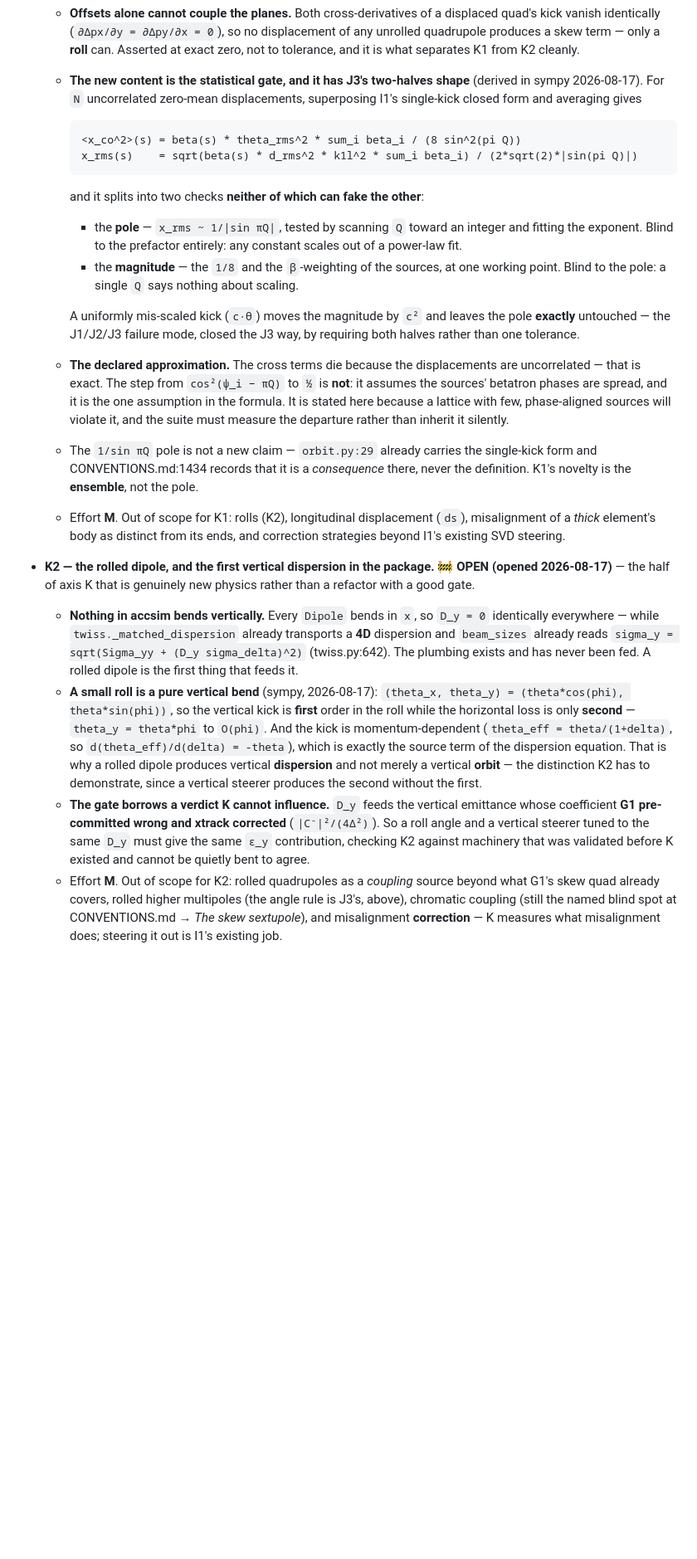
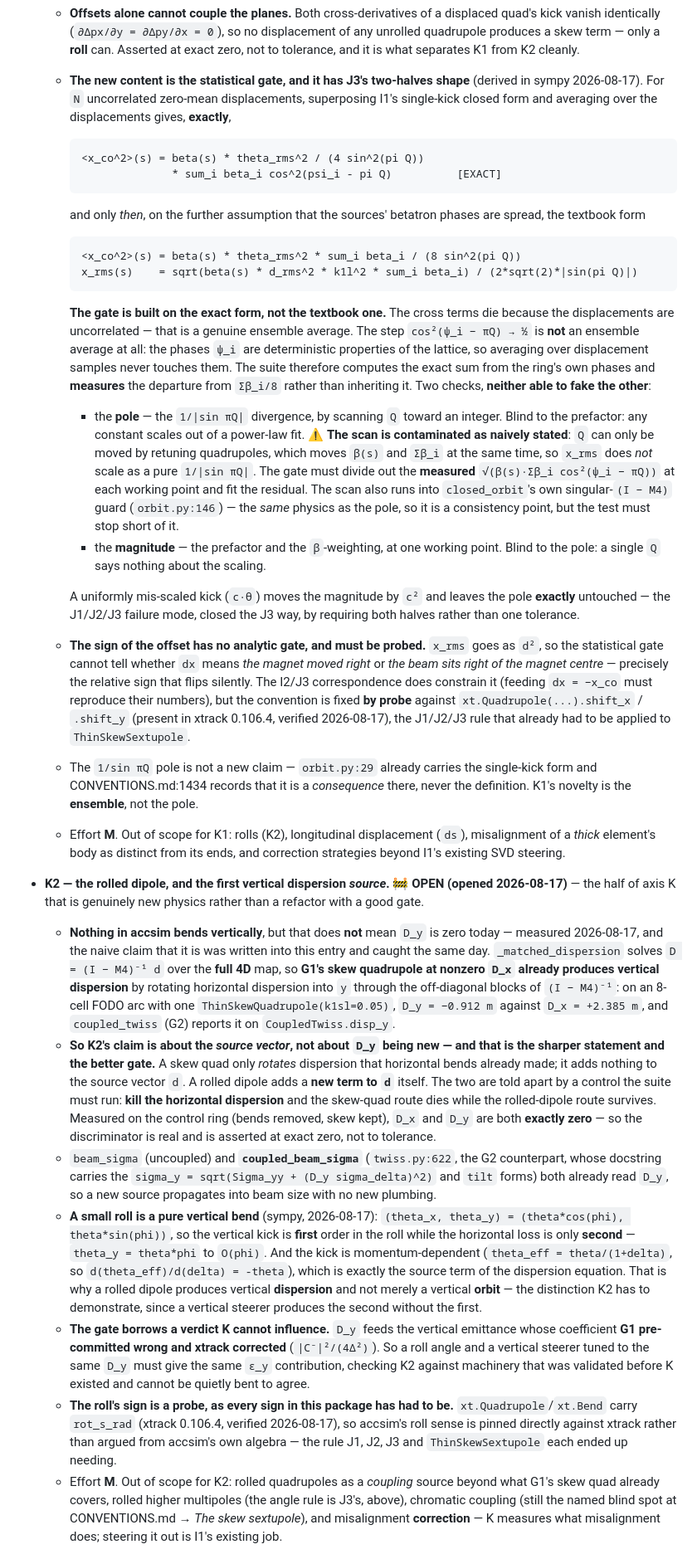
Before and after one commit to BoykoNeov/particle-accelerator, a Markdown page: docs/ROADMAP.md, the part around the change. Shown at 83% size. GitHub-like rendering; blank space fills up the shorter version.

Commit message:
docs: K follow-up — two claims in the opening entry were wrong
Both caught by review the same day K was opened, and both were load-bearing.

K2 claimed a rolled dipole would give the package its first vertical dispersion.
It would not. _matched_dispersion solves D = (I - M4)^-1 d over the FULL 4D map,
so G1's skew quadrupole at nonzero D_x ALREADY produces D_y by rotating horizontal
dispersion into y. Measured: 8-cell FODO arc + one ThinSkewQuadrupole(k1sl=0.05)
gives D_y = -0.912 m against D_x = +2.385 m, reported by coupled_twiss on
CoupledTwiss.disp_y. The corrected claim is sharper and is a better gate: a skew
quad only ROTATES dispersion the bends already made, while a rolled dipole adds a
new term to the SOURCE vector d. Killing the bends separates them -- measured
exactly zero on that control, so it is asserted at exact zero.

The docstring cited as beam_sizes is coupled_beam_sigma (twiss.py:622).

Three sharpenings folded in while here. The pole half of K1's gate was
contaminated as stated: Q only moves by retuning quads, which moves beta(s) and
sum beta_i with it, so x_rms is not a pure 1/|sin pi Q| -- the measured
sqrt(beta * sum) must be divided out per working point, and the scan has to stop
short of closed_orbit's own singular-(I-M4) guard, which is the same physics as
the pole. The magnitude half now gates on the EXACT per-phase form the sympy pass
already printed, since cos^2 -> 1/2 is not an ensemble average at all (the phases
are deterministic lattice properties); the textbook sum-beta/8 form is demoted to
a measured departure. And the offset's SIGN has no analytic gate, x_rms going as
d^2 -- pinned by probe against xt.Quadrupole.shift_x, the roll against rot_s_rad,
both verified present in xtrack 0.106.4.

Co-Authored-By: Claude Opus 5 (1M context) <noreply@anthropic.com>
Claude-Session: https://claude.ai/code/session_01UHqqx3JZ1gGkrWeSkM3WRh

```diff
--- a/docs/ROADMAP.md
+++ b/docs/ROADMAP.md
@@ -1674,27 +1674,48 @@ makes sense together.
     K2 cleanly.
   - **The new content is the statistical gate, and it has J3's two-halves shape**
     (derived in sympy 2026-08-17). For `N` uncorrelated zero-mean displacements,
-    superposing I1's single-kick closed form and averaging gives
+    superposing I1's single-kick closed form and averaging over the displacements
+    gives, **exactly**,
+
+        <x_co^2>(s) = beta(s) * theta_rms^2 / (4 sin^2(pi Q))
+                      * sum_i beta_i cos^2(psi_i - pi Q)          [EXACT]
+
+    and only *then*, on the further assumption that the sources' betatron phases are
+    spread, the textbook form
 
         <x_co^2>(s) = beta(s) * theta_rms^2 * sum_i beta_i / (8 sin^2(pi Q))
         x_rms(s)    = sqrt(beta(s) * d_rms^2 * k1l^2 * sum_i beta_i) / (2*sqrt(2)*|sin(pi Q)|)
 
-    and it splits into two checks **neither of which can fake the other**:
-    - the **pole** — `x_rms ~ 1/|sin πQ|`, tested by scanning `Q` toward an integer
-      and fitting the exponent. Blind to the prefactor entirely: any constant
-      scales out of a power-law fit.
-    - the **magnitude** — the `1/8` and the `β`-weighting of the sources, at one
-      working point. Blind to the pole: a single `Q` says nothing about scaling.
+    **The gate is built on the exact form, not the textbook one.** The cross terms
+    die because the displacements are uncorrelated — that is a genuine ensemble
+    average. The step `cos²(ψ_i − πQ) → ½` is **not** an ensemble average at all:
+    the phases `ψ_i` are deterministic properties of the lattice, so averaging over
+    displacement samples never touches them. The suite therefore computes the exact
+    sum from the ring's own phases and **measures** the departure from `Σβ_i/8`
+    rather than inheriting it. Two checks, **neither able to fake the other**:
+    - the **pole** — the `1/|sin πQ|` divergence, by scanning `Q` toward an integer.
+      Blind to the prefactor: any constant scales out of a power-law fit.
+      ⚠️ **The scan is contaminated as naively stated**: `Q` can only be moved by
+      retuning quadrupoles, which moves `β(s)` and `Σβ_i` at the same time, so
+      `x_rms` does *not* scale as a pure `1/|sin πQ|`. The gate must divide out the
+      **measured** `√(β(s)·Σβ_i cos²(ψ_i − πQ))` at each working point and fit the
+      residual. The scan also runs into `closed_orbit`'s own singular-`(I − M4)`
+      guard (`orbit.py:146`) — the *same* physics as the pole, so it is a
+      consistency point, but the test must stop short of it.
+    - the **magnitude** — the prefactor and the `β`-weighting, at one working point.
+      Blind to the pole: a single `Q` says nothing about the scaling.
 
     A uniformly mis-scaled kick (`c·θ`) moves the magnitude by `c²` and leaves the
     pole **exactly** untouched — the J1/J2/J3 failure mode, closed the J3 way, by
     requiring both halves rather than one tolerance.
-  - **The declared approximation.** The cross terms die because the displacements
-    are uncorrelated — that is exact. The step from `cos²(ψ_i − πQ)` to `½` is
-    **not**: it assumes the sources' betatron phases are spread, and it is the one
-    assumption in the formula. It is stated here because a lattice with few,
-    phase-aligned sources will violate it, and the suite must measure the departure
-    rather than inherit it silently.
+  - **The sign of the offset has no analytic gate, and must be probed.** `x_rms`
+    goes as `d²`, so the statistical gate cannot tell whether `dx` means *the magnet
+    moved right* or *the beam sits right of the magnet centre* — precisely the
+    relative sign that flips silently. The I2/J3 correspondence does constrain it
+    (feeding `dx = −x_co` must reproduce their numbers), but the convention is fixed
+    **by probe** against `xt.Quadrupole(...).shift_x` / `.shift_y` (present in
+    xtrack 0.106.4, verified 2026-08-17), the J1/J2/J3 rule that already had to be
+    applied to `ThinSkewSextupole`.
   - The `1/sin πQ` pole is not a new claim — `orbit.py:29` already carries the
     single-kick form and CONVENTIONS.md:1434 records that it is a *consequence*
     there, never the definition. K1's novelty is the **ensemble**, not the pole.
@@ -1702,14 +1723,30 @@ makes sense together.
     (`ds`), misalignment of a *thick* element's body as distinct from its ends, and
     correction strategies beyond I1's existing SVD steering.
 
-- **K2 — the rolled dipole, and the first vertical dispersion in the package.**
+- **K2 — the rolled dipole, and the first vertical dispersion *source*.**
   🚧 **OPEN (opened 2026-08-17)** — the half of axis K that is genuinely new
   physics rather than a refactor with a good gate.
-  - **Nothing in accsim bends vertically.** Every `Dipole` bends in `x`, so
-    `D_y = 0` identically everywhere — while `twiss._matched_dispersion` already
-    transports a **4D** dispersion and `beam_sizes` already reads
-    `sigma_y = sqrt(Sigma_yy + (D_y sigma_delta)^2)` (twiss.py:642). The plumbing
-    exists and has never been fed. A rolled dipole is the first thing that feeds it.
+  - **Nothing in accsim bends vertically**, but that does **not** mean `D_y` is zero
+    today — measured 2026-08-17, and the naive claim that it is was written into this
+    entry and caught the same day. `_matched_dispersion` solves `D = (I − M4)⁻¹ d`
+    over the **full 4D** map, so **G1's skew quadrupole at nonzero `D_x` already
+    produces vertical dispersion** by rotating horizontal dispersion into `y`
+    through the off-diagonal blocks of `(I − M4)⁻¹`: on an 8-cell FODO arc with one
+    `ThinSkewQuadrupole(k1sl=0.05)`, `D_y = −0.912 m` against `D_x = +2.385 m`, and
+    `coupled_twiss` (G2) reports it on `CoupledTwiss.disp_y`.
+  - **So K2's claim is about the *source vector*, not about `D_y` being new — and
+    that is the sharper statement and the better gate.** A skew quad only *rotates*
+    dispersion that horizontal bends already made; it adds nothing to the source
+    vector `d`. A rolled dipole adds a **new term to `d`** itself. The two are told
+    apart by a control the suite must run: **kill the horizontal dispersion** and the
+    skew-quad route dies while the rolled-dipole route survives. Measured on the
+    control ring (bends removed, skew kept), `D_x` and `D_y` are both **exactly
+    zero** — so the discriminator is real and is asserted at exact zero, not to
+    tolerance.
+  - `beam_sigma` (uncoupled) and **`coupled_beam_sigma`** (`twiss.py:622`, the G2
+    counterpart, whose docstring carries the `sigma_y = sqrt(Sigma_yy +
+    (D_y sigma_delta)^2)` and `tilt` forms) both already read `D_y`, so a new source
+    propagates into beam size with no new plumbing.
   - **A small roll is a pure vertical bend** (sympy, 2026-08-17):
     `(theta_x, theta_y) = (theta*cos(phi), theta*sin(phi))`, so the vertical kick is
     **first** order in the roll while the horizontal loss is only **second** —
@@ -1724,6 +1761,11 @@ makes sense together.
     (`|C⁻|²/(4Δ²)`). So a roll angle and a vertical steerer tuned to the same `D_y`
     must give the same `ε_y` contribution, checking K2 against machinery that was
     validated before K existed and cannot be quietly bent to agree.
+  - **The roll's sign is a probe, as every sign in this package has had to be.**
+    `xt.Quadrupole`/`xt.Bend` carry `rot_s_rad` (xtrack 0.106.4, verified
+    2026-08-17), so accsim's roll sense is pinned directly against xtrack rather
+    than argued from accsim's own algebra — the rule J1, J2, J3 and
+    `ThinSkewSextupole` each ended up needing.
   - Effort **M**. Out of scope for K2: rolled quadrupoles as a *coupling* source
     beyond what G1's skew quad already covers, rolled higher multipoles (the angle
     rule is J3's, above), chromatic coupling (still the named blind spot at
```
